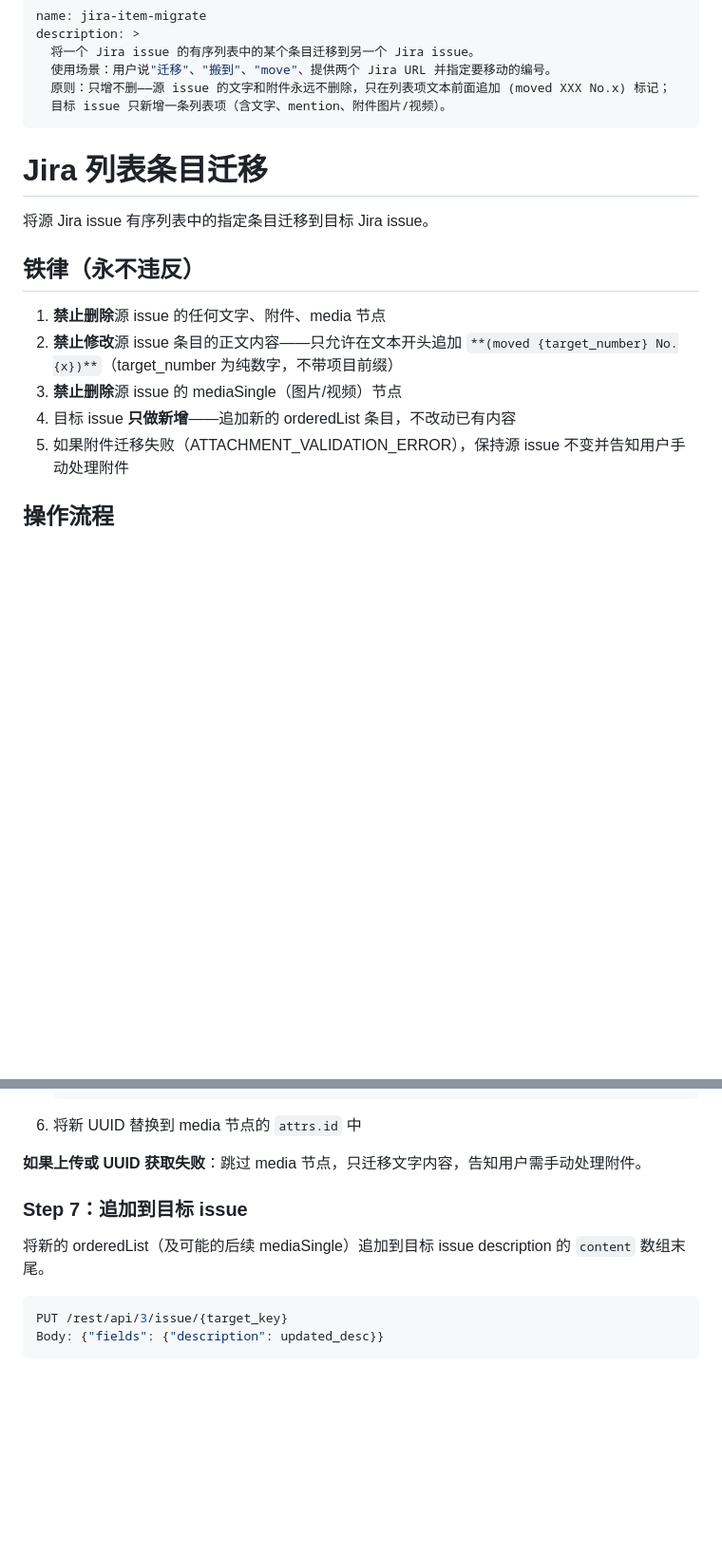
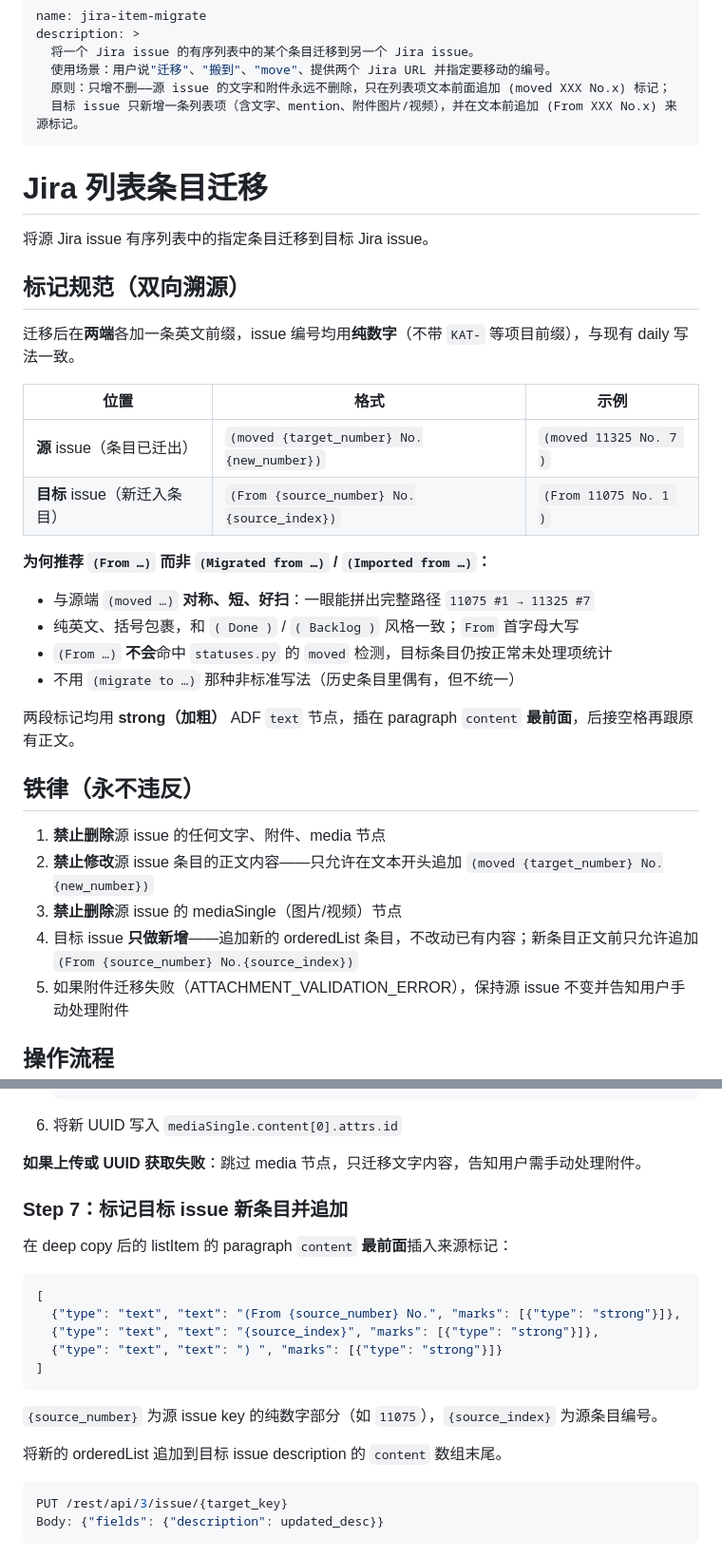
Before and after one commit to wgbx/jira-analyzer, a Markdown page: skills/jira-item-migrate.md, 2 parts joined by grey strips. Shown at 95% size. GitHub-like rendering; blank space fills up the shorter version.

Commit message:
feat: 更新 Jira 条目迁移文档，增加标记规范和操作流程细节

````diff
--- a/skills/jira-item-migrate.md
+++ b/skills/jira-item-migrate.md
@@ -4,19 +4,37 @@ description: >
   将一个 Jira issue 的有序列表中的某个条目迁移到另一个 Jira issue。
   使用场景：用户说"迁移"、"搬到"、"move"、提供两个 Jira URL 并指定要移动的编号。
   原则：只增不删——源 issue 的文字和附件永远不删除，只在列表项文本前面追加 (moved XXX No.x) 标记；
-  目标 issue 只新增一条列表项（含文字、mention、附件图片/视频）。
+  目标 issue 只新增一条列表项（含文字、mention、附件图片/视频），并在文本前追加 (From XXX No.x) 来源标记。
 ---
 
 # Jira 列表条目迁移
 
 将源 Jira issue 有序列表中的指定条目迁移到目标 Jira issue。
 
+## 标记规范（双向溯源）
+
+迁移后在**两端**各加一条英文前缀，issue 编号均用**纯数字**（不带 `KAT-` 等项目前缀），与现有 daily 写法一致。
+
+| 位置 | 格式 | 示例 |
+|------|------|------|
+| **源** issue（条目已迁出） | `(moved {target_number} No.{new_number})` | `(moved 11325 No. 7 )` |
+| **目标** issue（新迁入条目） | `(From {source_number} No.{source_index})` | `(From 11075 No. 1 )` |
+
+**为何推荐 `(From …)` 而非 `(Migrated from …)` / `(Imported from …)`：**
+
+- 与源端 `(moved …)` **对称、短、好扫**：一眼能拼出完整路径 `11075 #1 → 11325 #7`
+- 纯英文、括号包裹，和 `( Done )` / `( Backlog )` 风格一致；`From` 首字母大写
+- `(From …)` **不会**命中 `statuses.py` 的 `moved` 检测，目标条目仍按正常未处理项统计
+- 不用 `(migrate to …)` 那种非标准写法（历史条目里偶有，但不统一）
+
+两段标记均用 **strong（加粗）** ADF `text` 节点，插在 paragraph `content` **最前面**，后接空格再跟原有正文。
+
 ## 铁律（永不违反）
 
 1. **禁止删除**源 issue 的任何文字、附件、media 节点
-2. **禁止修改**源 issue 条目的正文内容——只允许在文本开头追加 `**(moved {target_number} No.{x})**`（target_number 为纯数字，不带项目前缀）
+2. **禁止修改**源 issue 条目的正文内容——只允许在文本开头追加 `(moved {target_number} No.{new_number})`
 3. **禁止删除**源 issue 的 mediaSingle（图片/视频）节点
-4. 目标 issue **只做新增**——追加新的 orderedList 条目，不改动已有内容
+4. 目标 issue **只做新增**——追加新的 orderedList 条目，不改动已有内容；新条目正文前只允许追加 `(From {source_number} No.{source_index})`
 5. 如果附件迁移失败（ATTACHMENT_VALIDATION_ERROR），保持源 issue 不变并告知用户手动处理附件
 
 ## 操作流程
@@ -83,13 +108,25 @@ media 节点中的 `id` 是 Atlassian 媒体服务的 UUID，非附件数字 ID
    # 用正则提取 UUID
    uuid = re.search(r'/file/([a-f0-9-]+)/binary', location).group(1)
    ```
-6. 将新 UUID 替换到 media 节点的 `attrs.id` 中
+6. 将新 UUID 写入 `mediaSingle.content[0].attrs.id`
 
 **如果上传或 UUID 获取失败**：跳过 media 节点，只迁移文字内容，告知用户需手动处理附件。
 
-### Step 7：追加到目标 issue
+### Step 7：标记目标 issue 新条目并追加
 
-将新的 orderedList（及可能的后续 mediaSingle）追加到目标 issue description 的 `content` 数组末尾。
+在 deep copy 后的 listItem 的 paragraph `content` **最前面**插入来源标记：
+
+```json
+[
+  {"type": "text", "text": "(From {source_number} No.", "marks": [{"type": "strong"}]},
+  {"type": "text", "text": "{source_index}", "marks": [{"type": "strong"}]},
+  {"type": "text", "text": ") ", "marks": [{"type": "strong"}]}
+]
+```
+
+`{source_number}` 为源 issue key 的纯数字部分（如 `11075`），`{source_index}` 为源条目编号。
+
+将新的 orderedList 追加到目标 issue description 的 `content` 数组末尾。
 
 ```python
 PUT /rest/api/3/issue/{target_key}
````
Also changed, not shown: other parts of skills/jira-item-migrate.md (+23 -9 lines).
